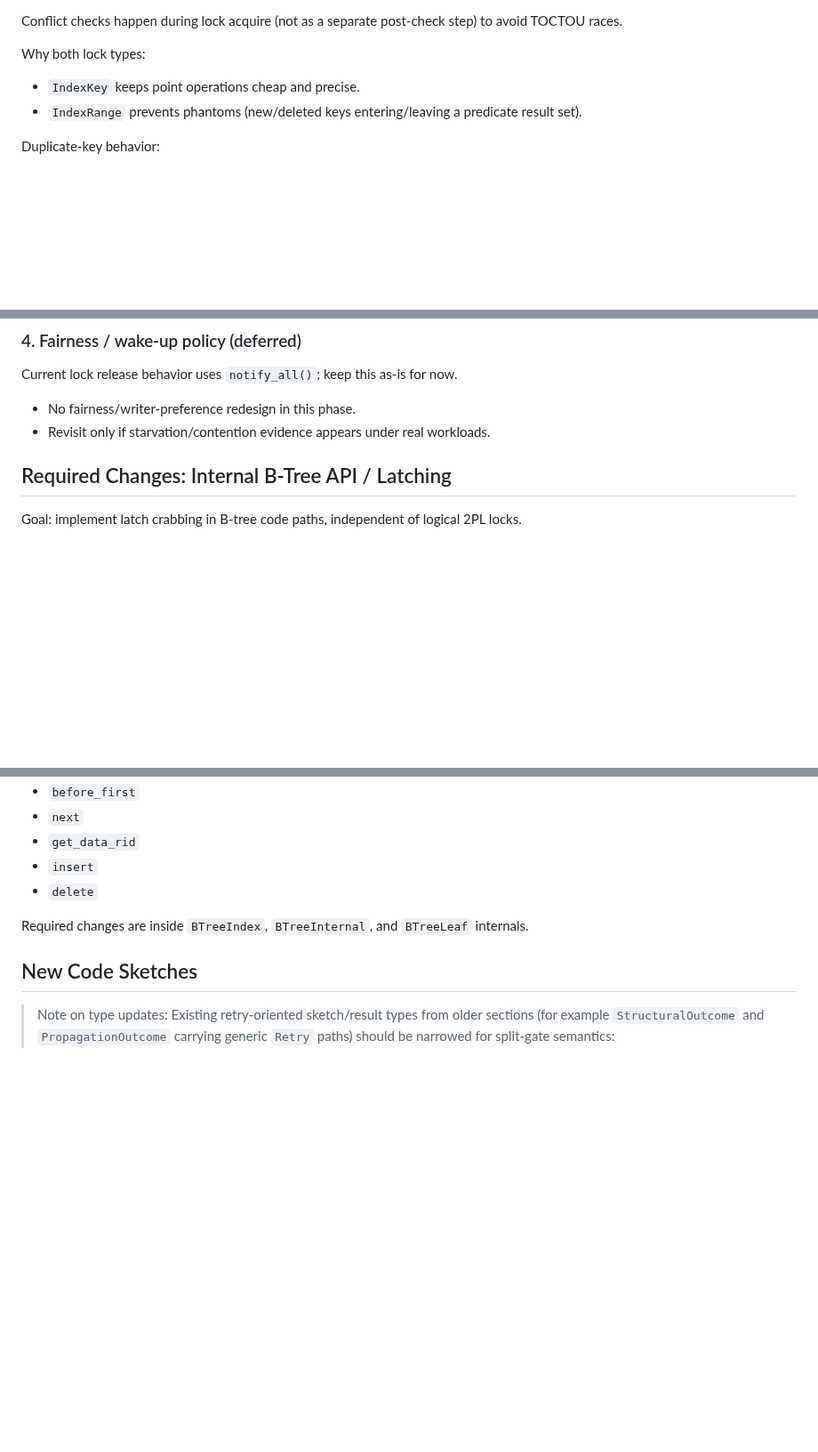
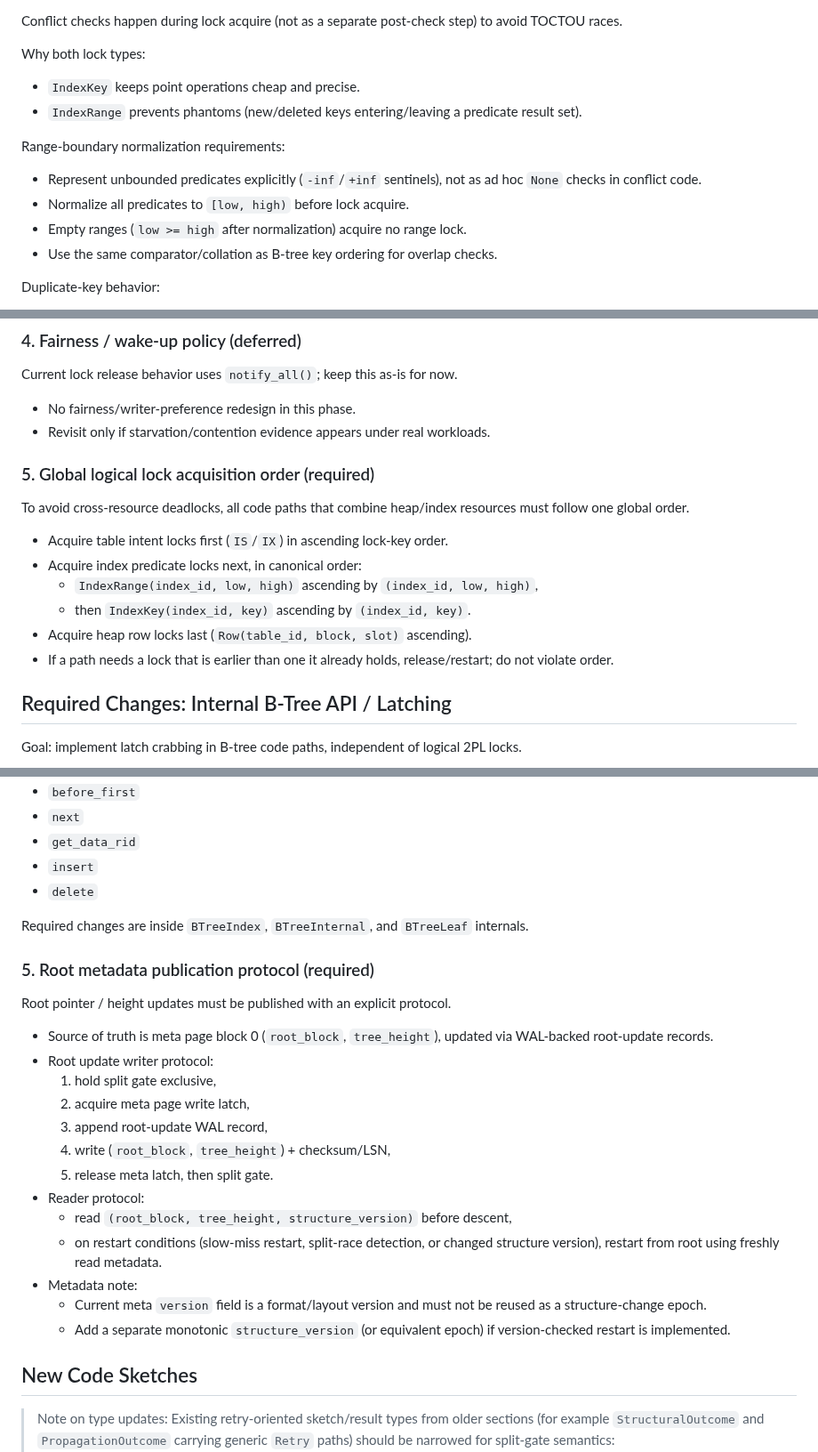
Before and after one commit to redixhumayun/simpledb, a Markdown page: docs/btree_concurrency_plan.md, 3 parts joined by grey strips. Shown at 89% size. Drawn GitHub-style; blank space fills up the shorter version.

Commit message:
docs: tighten btree concurrency split-gate and lock-order rules

```diff
--- a/docs/btree_concurrency_plan.md
+++ b/docs/btree_concurrency_plan.md
@@ -79,6 +79,13 @@ Why both lock types:
 - `IndexKey` keeps point operations cheap and precise.
 - `IndexRange` prevents phantoms (new/deleted keys entering/leaving a predicate result set).
 
+Range-boundary normalization requirements:
+
+- Represent unbounded predicates explicitly (`-inf`/`+inf` sentinels), not as ad hoc `None` checks in conflict code.
+- Normalize all predicates to `[low, high)` before lock acquire.
+- Empty ranges (`low >= high` after normalization) acquire no range lock.
+- Use the same comparator/collation as B-tree key ordering for overlap checks.
+
 Duplicate-key behavior:
 
 - Current B-tree index semantics are non-unique (duplicate keys are allowed).
@@ -130,6 +137,18 @@ Current lock release behavior uses `notify_all()`; keep this as-is for now.
 
 - No fairness/writer-preference redesign in this phase.
 - Revisit only if starvation/contention evidence appears under real workloads.
+
+### 5. Global logical lock acquisition order (required)
+
+To avoid cross-resource deadlocks, all code paths that combine heap/index resources must follow one
+global order.
+
+- Acquire table intent locks first (`IS`/`IX`) in ascending lock-key order.
+- Acquire index predicate locks next, in canonical order:
+  - `IndexRange(index_id, low, high)` ascending by `(index_id, low, high)`,
+  - then `IndexKey(index_id, key)` ascending by `(index_id, key)`.
+- Acquire heap row locks last (`Row(table_id, block, slot)` ascending).
+- If a path needs a lock that is earlier than one it already holds, release/restart; do not violate order.
 
 ## Required Changes: Internal B-Tree API / Latching
 
@@ -229,6 +251,24 @@ No public planner/scan API change is required for crabbing. Existing `Index` tra
 - `delete`
 
 Required changes are inside `BTreeIndex`, `BTreeInternal`, and `BTreeLeaf` internals.
+
+### 5. Root metadata publication protocol (required)
+
+Root pointer / height updates must be published with an explicit protocol.
+
+- Source of truth is meta page block 0 (`root_block`, `tree_height`), updated via WAL-backed root-update records.
+- Root update writer protocol:
+  1. hold split gate exclusive,
+  2. acquire meta page write latch,
+  3. append root-update WAL record,
+  4. write (`root_block`, `tree_height`) + checksum/LSN,
+  5. release meta latch, then split gate.
+- Reader protocol:
+  - read `(root_block, tree_height, structure_version)` before descent,
+  - on restart conditions (slow-miss restart, split-race detection, or changed structure version), restart from root using freshly read metadata.
+- Metadata note:
+  - Current meta `version` field is a format/layout version and must not be reused as a structure-change epoch.
+  - Add a separate monotonic `structure_version` (or equivalent epoch) if version-checked restart is implemented.
 
 ## New Code Sketches
 
```
Also changed, not shown: other parts of docs/btree_concurrency_plan.md (+5 -1 lines).
